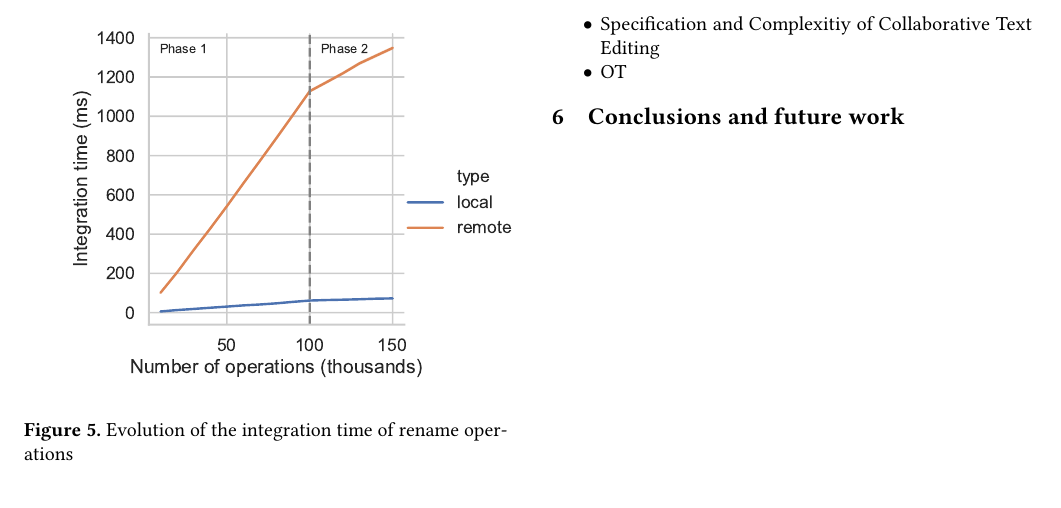
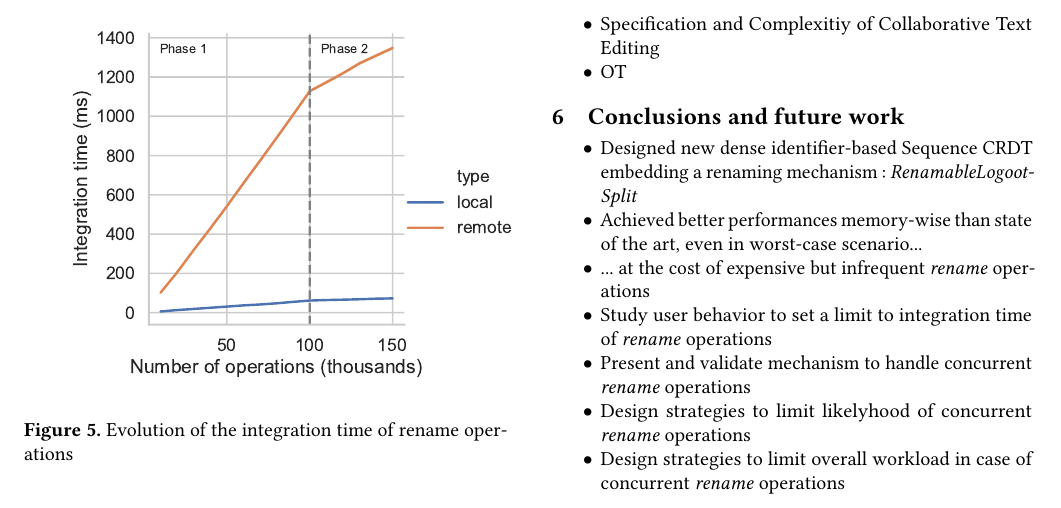
Before and after one commit to MatthieuNICOLAS/2020-application-papoc, a LaTeX paper (main.tex): part of page 5 of 5, cut so that both start at the same text. Compiled offline with pdfLaTeX.

Commit message:
feat(conclusion-future-works): add outline of section

```diff
--- a/main.tex
+++ b/main.tex
@@ -390,4 +390,14 @@ It is necessary to take this concern into account when designing the strategy us
 
 \section{Conclusions and future work}
 
+\begin{itemize}
+    \item Designed new dense identifier-based Sequence CRDT embedding a renaming mechanism : \emph{RenamableLogootSplit}
+    \item Achieved better performances memory-wise than state of the art, even in worst-case scenario...
+    \item ... at the cost of expensive but infrequent \emph{rename} operations
+    \item Study user behavior to set a limit to integration time of \emph{rename} operations
+    \item Present and validate mechanism to handle concurrent \emph{rename} operations
+    \item Design strategies to limit likelyhood of concurrent \emph{rename} operations
+    \item Design strategies to limit overall workload in case of concurrent \emph{rename} operations
+\end{itemize}
+
 \end{document}
```
